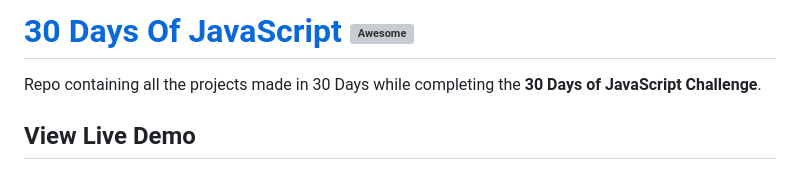
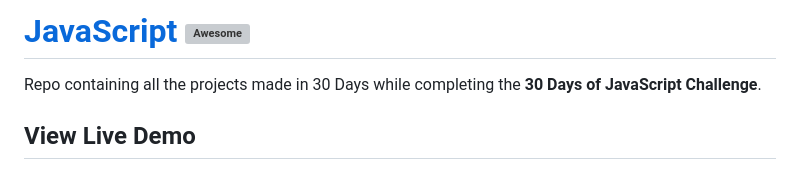
Before and after one commit to RahulGonela/Github-Profile, a Markdown page: 30DaysOfJavaScript-master/README.md, the part around the change. Drawn GitHub-style; grey boxes are pictures that could not be loaded.

```diff
--- a/30DaysOfJavaScript-master/README.md
+++ b/30DaysOfJavaScript-master/README.md
@@ -1,4 +1,4 @@
-# [30 Days Of JavaScript](30daysofjs.netlify.app) [![Awesome](https://awesome.re/badge.svg)](https://awesome.re)
+# [JavaScript](30daysofjs.netlify.app) [![Awesome](https://awesome.re/badge.svg)](https://awesome.re)
 
 Repo containing all the projects made in 30 Days while completing the <b>30 Days of JavaScript Challenge</b>.
 
```
